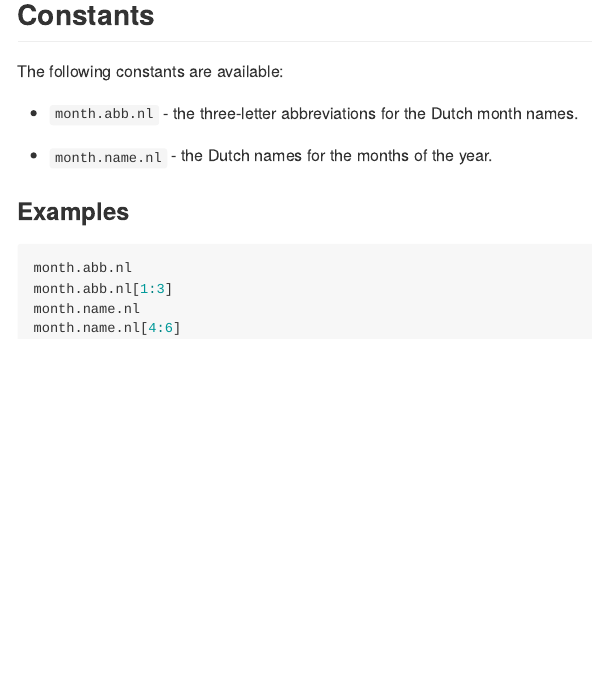
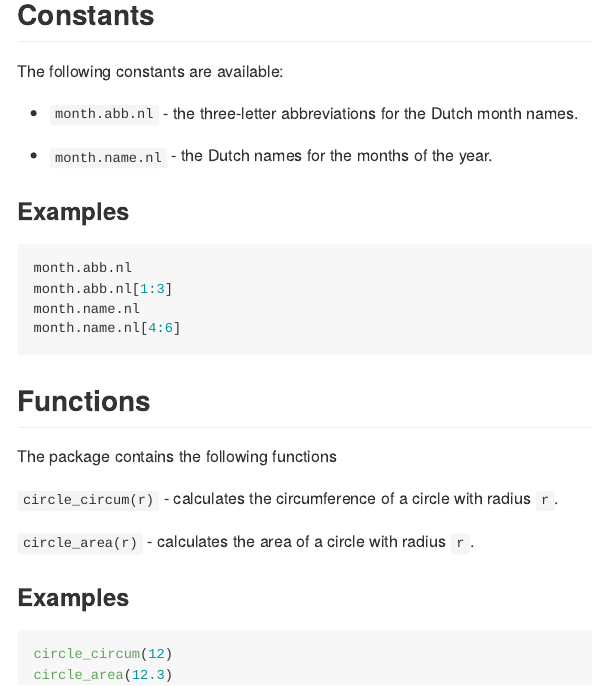
Before and after one commit to bwelman/softwijzer, an R Markdown document (README.Rmd): the page in a window 1100 px wide, from 730 px down. The pictures show the output file README.md that the author committed with the source, drawn offline in the style of GitHub.

Commit message:
Added two circle functions.

````diff
--- a/README.Rmd
+++ b/README.Rmd
@@ -43,3 +43,18 @@ month.abb.nl[1:3]
 month.name.nl
 month.name.nl[4:6]
 ```
+
+## Functions
+
+The package contains the following functions
+
+`circle_circum(r)` - calculates the circumference of a circle with radius `r`.
+
+`circle_area(r)` - calculates the area of a circle with radius `r`.
+
+### Examples
+
+``` r
+circle_circum(12)
+circle_area(12.3)
+```
````
Also changed, not shown: R/circle.R (added, +29 -0 lines), README.md, README.Rmd (2 more changed lines), 3 other files.
